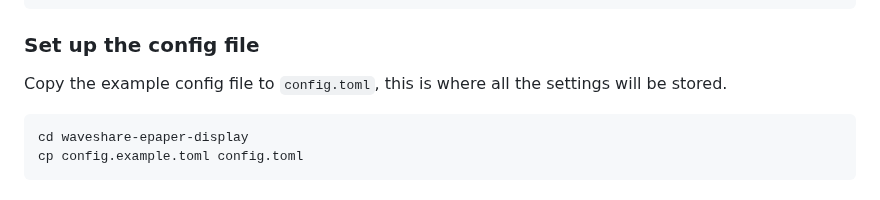
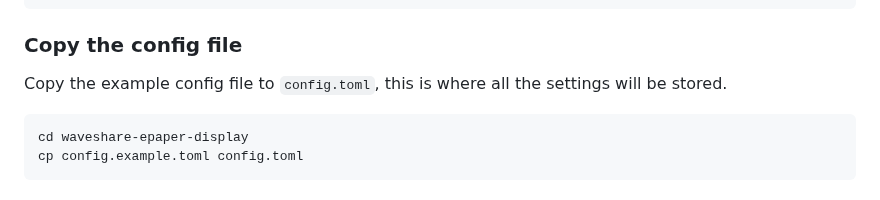
Before and after one commit to mendhak/waveshare-epaper-display, a Markdown page: README.md, the part around the change. Rendered like a GitHub page.

Commit message:
Heading link

```diff
--- a/README.md
+++ b/README.md
@@ -88,7 +88,7 @@ This should create a `/home/pi/waveshare-epaper-display` directory.
     sudo raspi-config nonint do_spi 0  #This enables SPI
     sudo reboot
 
-### Set up the config file
+### Copy the config file
 
 Copy the example config file to `config.toml`, this is where all the settings will be stored.
 
```
